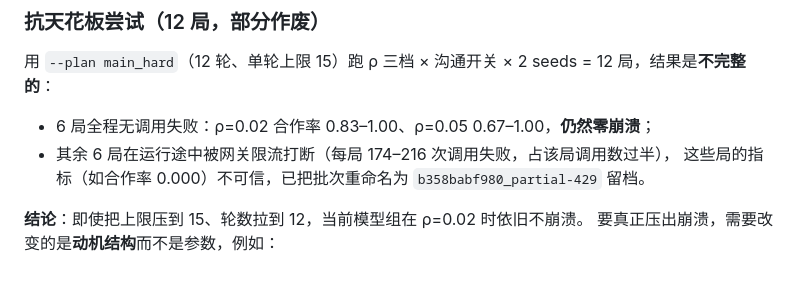
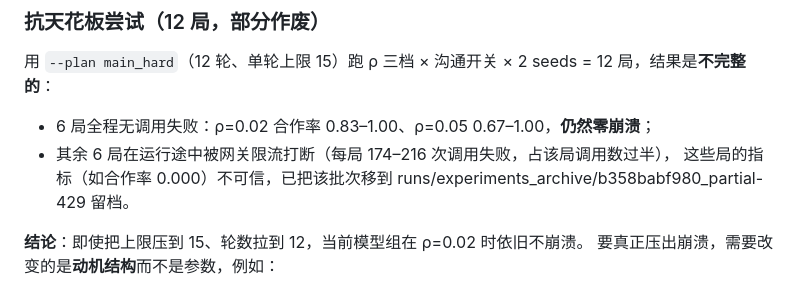
Before and after one commit to xiaole1173/silicon-civilization, a Markdown page: docs/FINDINGS.md, the part around the change. GitHub-like rendering.

Commit message:
docs: 作废批次的归档位置说明改为 experiments_archive

```diff
--- a/docs/FINDINGS.md
+++ b/docs/FINDINGS.md
@@ -117,7 +117,7 @@ python scripts/fill_experiment.py
 
 - 6 局全程无调用失败：ρ=0.02 合作率 0.83–1.00、ρ=0.05 0.67–1.00，**仍然零崩溃**；
 - 其余 6 局在运行途中被网关限流打断（每局 174–216 次调用失败，占该局调用数过半），
-  这些局的指标（如合作率 0.000）不可信，已把批次重命名为 `b358babf980_partial-429` 留档。
+  这些局的指标（如合作率 0.000）不可信，已把该批次移到 runs/experiments_archive/b358babf980_partial-429 留档。
 
 **结论**：即使把上限压到 15、轮数拉到 12，当前模型组在 ρ=0.02 时依旧不崩溃。
 要真正压出崩溃，需要改变的是**动机结构**而不是参数，例如：
```
